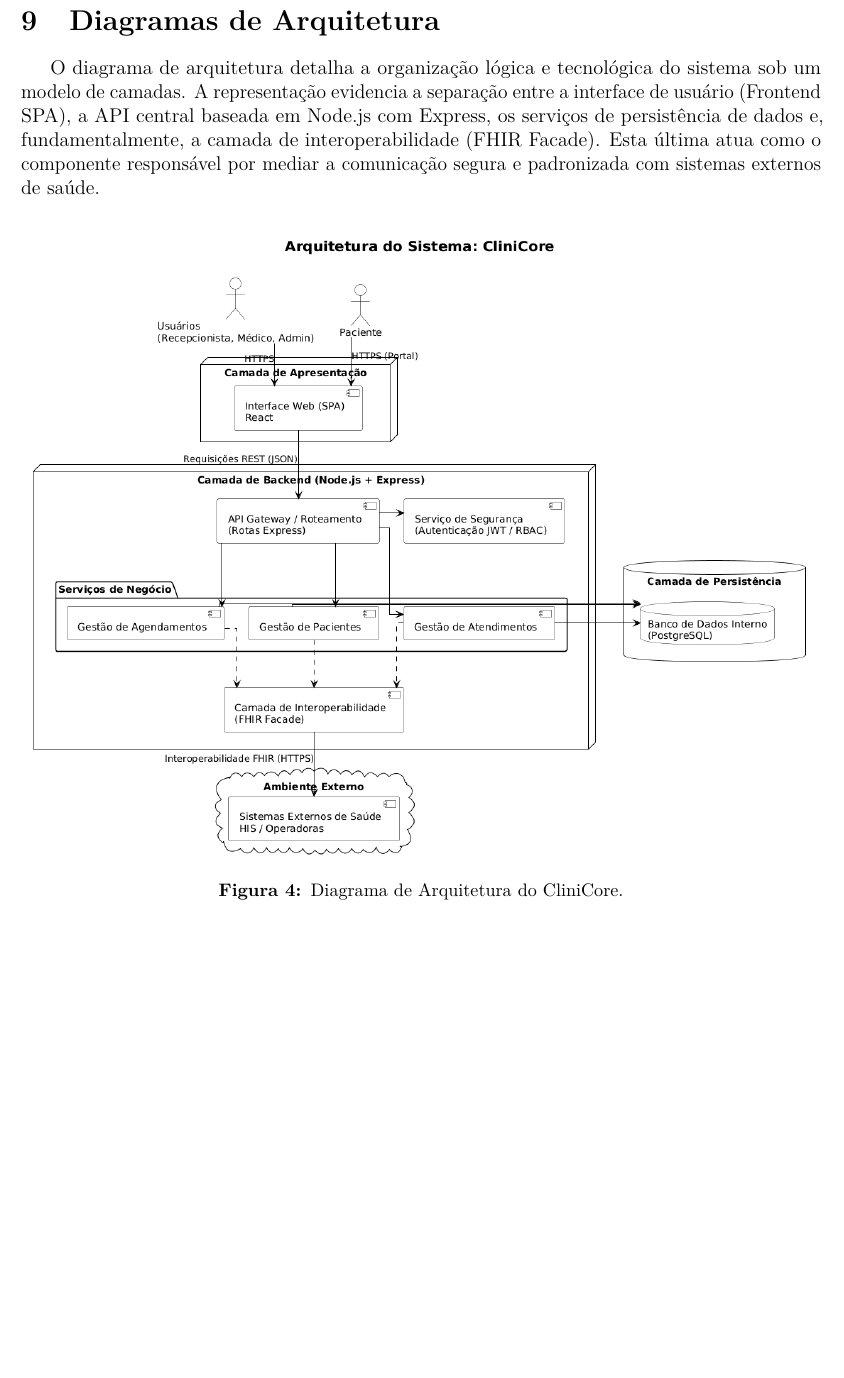
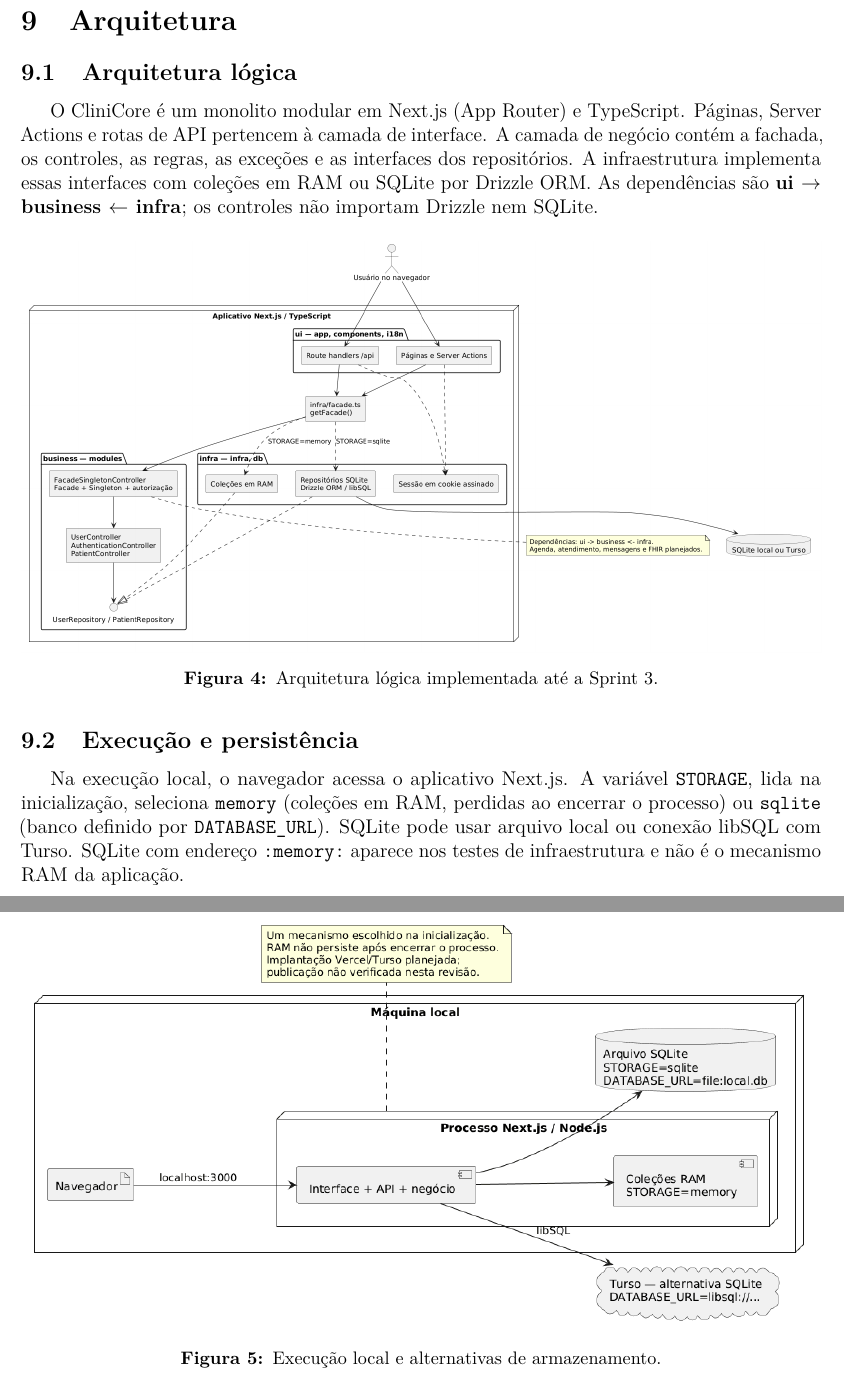
Before and after one commit to beatrizmontenegro07/projeto-metodos, a LaTeX document (docs/relatorio/main.tex, which reads docs/relatorio/sections/09_arquitetura.tex): part of page 20 of 20 before the commit and two parts of pages 20 and 21 of 21 after it, the two joined at a grey line, cut at the place of the change, the shorter picture padded with empty space. Compiled offline with pdfLaTeX.

Commit message:
docs(report): update Sprint 3 analysis and architecture diagrams

```diff
--- a/docs/relatorio/sections/09_arquitetura.tex
+++ b/docs/relatorio/sections/09_arquitetura.tex
@@ -1,9 +1,16 @@
-\section{Diagramas de Arquitetura}
-O diagrama de arquitetura detalha a organização lógica e tecnológica do sistema sob um modelo de camadas. A representação evidencia a separação entre a interface de usuário (Frontend SPA), a API central baseada em Node.js com Express, os serviços de persistência de dados e, fundamentalmente, a camada de interoperabilidade (FHIR Facade). Esta última atua como o componente responsável por mediar a comunicação segura e padronizada com sistemas externos de saúde.
+\section{Arquitetura}
+\subsection{Arquitetura lógica}
+O CliniCore é um monolito modular em Next.js (App Router) e TypeScript. Páginas, Server Actions e rotas de API pertencem à camada de interface. A camada de negócio contém a fachada, os controles, as regras, as exceções e as interfaces dos repositórios. A infraestrutura implementa essas interfaces com coleções em RAM ou SQLite por Drizzle ORM. As dependências são \textbf{ui $\rightarrow$ business $\leftarrow$ infra}; os controles não importam Drizzle nem SQLite.
 
-\begin{figure}[H]
-  \centering
-  \includegraphics[width=\textwidth]{images/diagrama-arquitetura.png}
-  \caption{Diagrama de Arquitetura do CliniCore.}
-  \label{fig:arquitetura}
+\begin{figure}[H]\centering
+\includegraphics[width=\textwidth,height=0.75\textheight,keepaspectratio]{images/diagrama-arquitetura.png}
+\caption{Arquitetura lógica implementada até a Sprint 3.}
 \end{figure}
+
+\subsection{Execução e persistência}
+Na execução local, o navegador acessa o aplicativo Next.js. A variável \path|STORAGE|, lida na inicialização, seleciona \path|memory| (coleções em RAM, perdidas ao encerrar o processo) ou \path|sqlite| (banco definido por \path|DATABASE_URL|). SQLite pode usar arquivo local ou conexão libSQL com Turso. SQLite com endereço \path|:memory:| aparece nos testes de infraestrutura e não é o mecanismo RAM da aplicação.
+
+\begin{figure}[H]\centering
+\includegraphics[width=\textwidth,height=0.65\textheight,keepaspectratio]{images/implantacao.png}
+\caption{Execução local e alternativas de armazenamento.}
+\end{figure}
```
Also changed, not shown: docs/relatorio/sections/07_analise_casos_uso.tex (+5 -7 lines), docs/relatorio/images/diagrama-arquitetura.png, docs/relatorio/images/diagrama-casos-de-uso.png, docs/relatorio/images/diagrama-classes-de-analise.png, docs/relatorio/images/implantacao.png (added), 5 other files.
